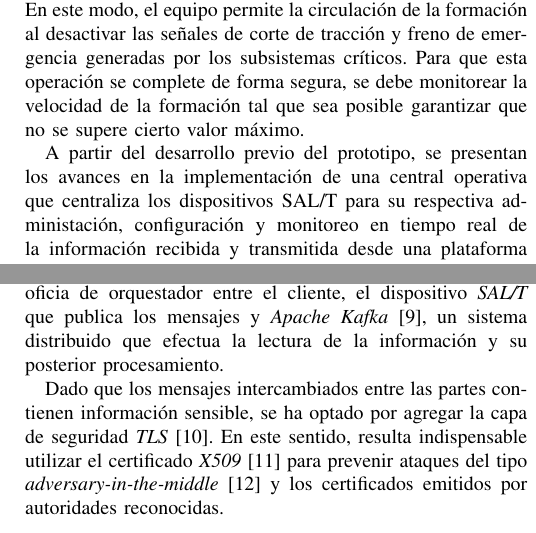
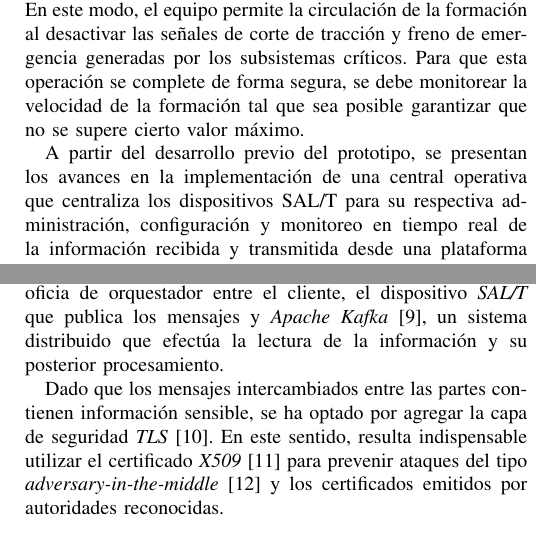
Before and after one commit to nandroidj/salt-paper, a LaTeX paper (salt-central-operations.tex, which reads sections/motivation_context.tex): two parts of the columns of pages 1 and 2 of 3, joined at a grey line, cut so that both start at the same text. Compiled offline with pdfLaTeX; a missing font is replaced by an installed copy or a similar font; a LaTeX package or settings file that is missing is left out.

Commit message:
Final commit

```diff
--- a/sections/motivation_context.tex
+++ b/sections/motivation_context.tex
@@ -5,7 +5,7 @@ El sistema ferroviario de la República Argentina cuenta con una gran cantidad d
 
 El \textit{SAL/T}, según sus siglas, Sistema de Aislamiento Limitado / Total \cite{b1}, es un dispositivo del cual se cuenta con una primera versión prototipada; que se presenta como solución a las contingencias descritas anteriormente. De esta manera, el maquinista de una formación ferroviaria cuenta con la posibilidad de activar y desactivar el \textit{modo aislado limitado}. En este modo, el equipo permite la circulación de la formación al desactivar las señales de corte de tracción y freno de emergencia generadas por los subsistemas críticos. Para que esta operación se complete de forma segura, se debe monitorear la velocidad de la formación tal que sea posible garantizar que no se supere cierto valor máximo.
 
-A partir del desarrollo previo del prototipo, se presentan los avances en la implementación de una central operativa que centraliza los dispositivos SAL/T para su respectiva administación, configuración y monitoreo en tiempo real de la información recibida y transmitida desde una plataforma digital. El proyecto se desarrolla por xxxxxxx-xxxxxxx \cite{b2} para la empresa Trenes Argentinos \cite{b3}.
+A partir del desarrollo previo del prototipo, se presentan los avances en la implementación de una central operativa que centraliza los dispositivos SAL/T para su respectiva administración, configuración y monitoreo en tiempo real de la información recibida y transmitida desde una plataforma digital. El proyecto se desarrolla por xxxxxxx-xxxxxxx \cite{b2} para la empresa Trenes Argentinos \cite{b3}.
 
 Los subsistemas asociados al \textit{SAL/T}, como la seguridad de puertas, el sistema de hombre vivo y la protección de coche a la deriva, son críticos debido a que, en caso de fallar, pueden ocasionar lesiones o muertes de personas e incluso generar pérdidas materiales.
 
```
Also changed, not shown: sections/proposed_architecture.tex (+1 -1 lines), 6 other files.
